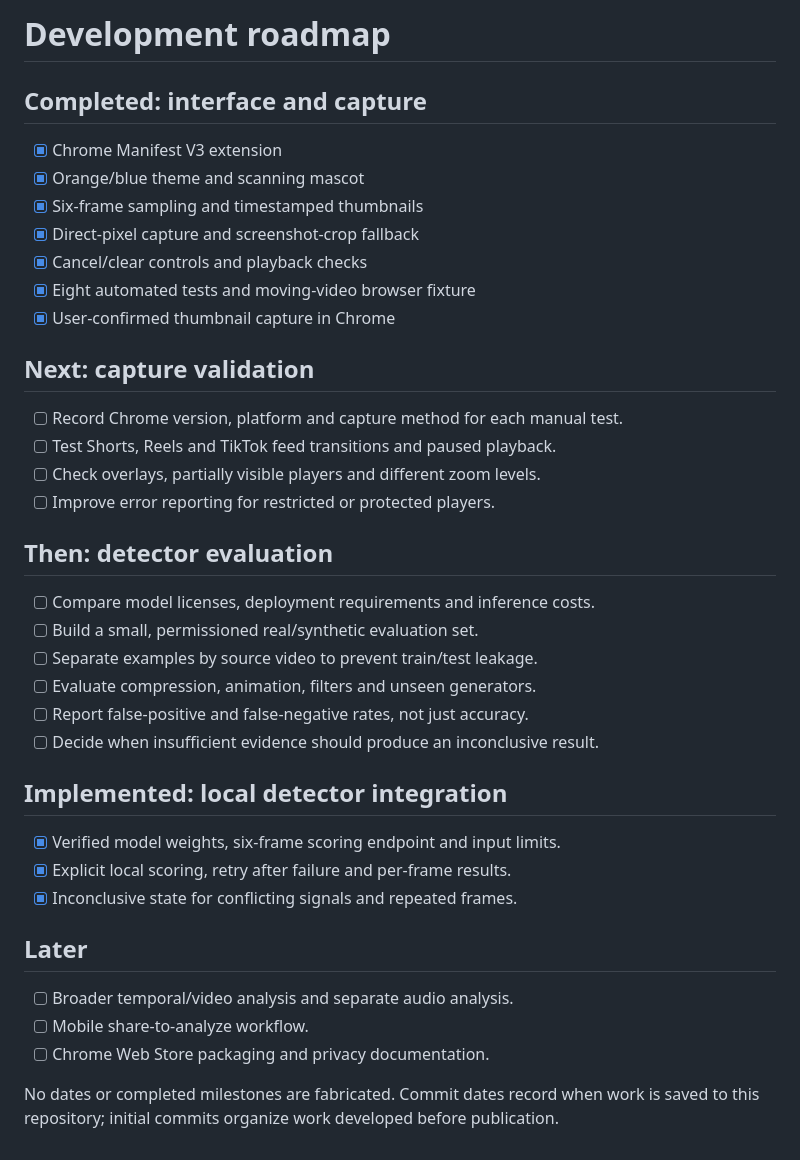
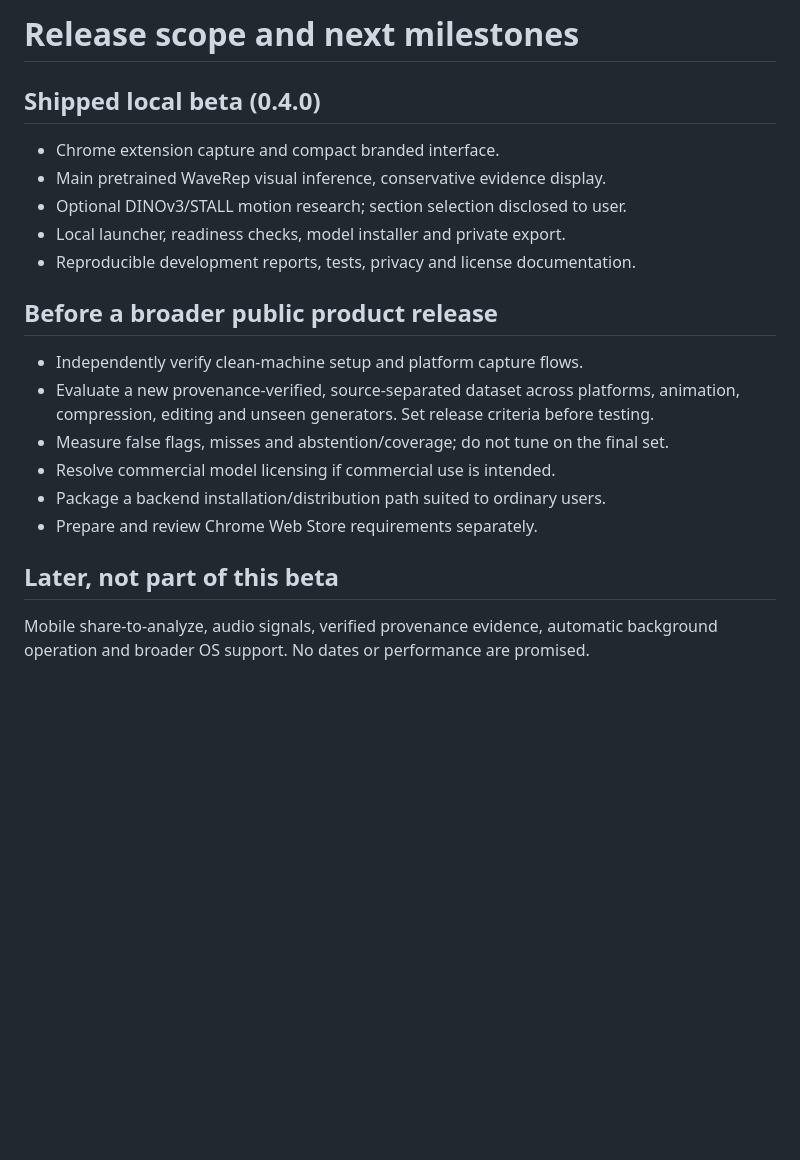
Before and after one commit to melon2401/uncanny, a Markdown page: docs/ROADMAP.md, the part around the change. Rendered like a GitHub page; blank space fills up the shorter version.

```diff
--- a/docs/ROADMAP.md
+++ b/docs/ROADMAP.md
@@ -1,42 +1,24 @@
-# Development roadmap
+# Release scope and next milestones
 
-## Completed: interface and capture
+## Shipped local beta (0.4.0)
 
-- [x] Chrome Manifest V3 extension
-- [x] Orange/blue theme and scanning mascot
-- [x] Six-frame sampling and timestamped thumbnails
-- [x] Direct-pixel capture and screenshot-crop fallback
-- [x] Cancel/clear controls and playback checks
-- [x] Eight automated tests and moving-video browser fixture
-- [x] User-confirmed thumbnail capture in Chrome
+- Chrome extension capture and compact branded interface.
+- Main pretrained WaveRep visual inference, conservative evidence display.
+- Optional DINOv3/STALL motion research; section selection disclosed to user.
+- Local launcher, readiness checks, model installer and private export.
+- Reproducible development reports, tests, privacy and license documentation.
 
-## Next: capture validation
+## Before a broader public product release
 
-- [ ] Record Chrome version, platform and capture method for each manual test.
-- [ ] Test Shorts, Reels and TikTok feed transitions and paused playback.
-- [ ] Check overlays, partially visible players and different zoom levels.
-- [ ] Improve error reporting for restricted or protected players.
+- Independently verify clean-machine setup and platform capture flows.
+- Evaluate a new provenance-verified, source-separated dataset across platforms,
+  animation, compression, editing and unseen generators. Set release criteria before testing.
+- Measure false flags, misses and abstention/coverage; do not tune on the final set.
+- Resolve commercial model licensing if commercial use is intended.
+- Package a backend installation/distribution path suited to ordinary users.
+- Prepare and review Chrome Web Store requirements separately.
 
-## Then: detector evaluation
+## Later, not part of this beta
 
-- [ ] Compare model licenses, deployment requirements and inference costs.
-- [ ] Build a small, permissioned real/synthetic evaluation set.
-- [ ] Separate examples by source video to prevent train/test leakage.
-- [ ] Evaluate compression, animation, filters and unseen generators.
-- [ ] Report false-positive and false-negative rates, not just accuracy.
-- [ ] Decide when insufficient evidence should produce an inconclusive result.
-
-## Implemented: local detector integration
-
-- [x] Verified model weights, six-frame scoring endpoint and input limits.
-- [x] Explicit local scoring, retry after failure and per-frame results.
-- [x] Inconclusive state for conflicting signals and repeated frames.
-
-## Later
-
-- [ ] Broader temporal/video analysis and separate audio analysis.
-- [ ] Mobile share-to-analyze workflow.
-- [ ] Chrome Web Store packaging and privacy documentation.
-
-No dates or completed milestones are fabricated. Commit dates record when work
-is saved to this repository; initial commits organize work developed before publication.
+Mobile share-to-analyze, audio signals, verified provenance evidence, automatic
+background operation and broader OS support. No dates or performance are promised.
```
Also changed, not shown: CHANGELOG.md (added, +15 -0 lines), PRIVACY.md (added, +25 -0 lines), README.md (+88 -121 lines), THIRD_PARTY.md (added, +19 -0 lines), docs/RESUME.md (added, +22 -0 lines), docs/images/popup-ready.png (added), 13 other files.
